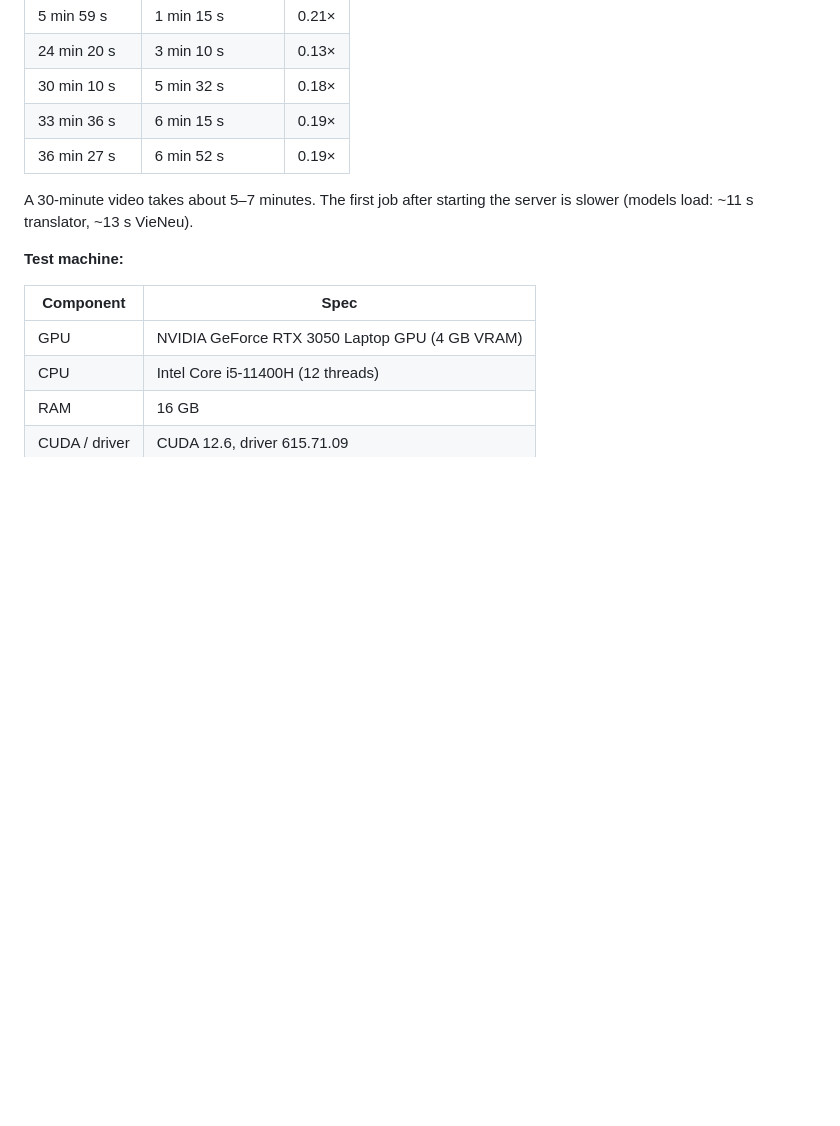
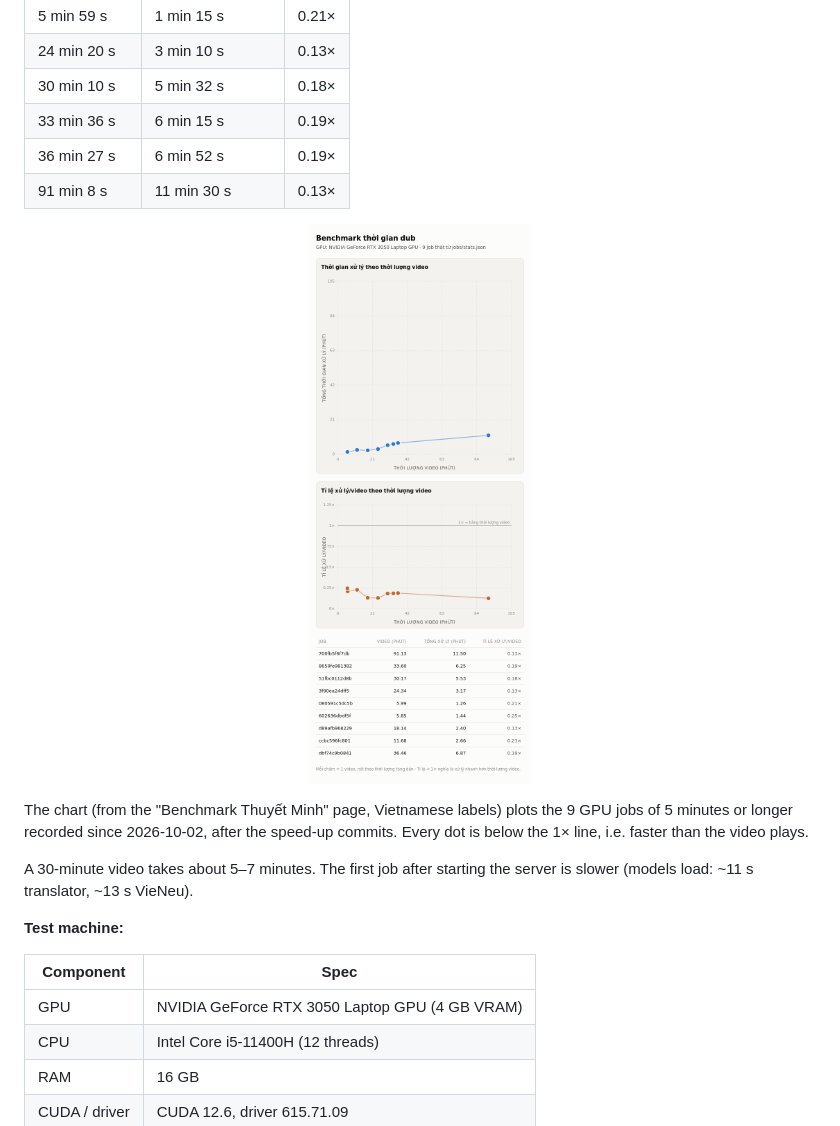
Before and after one commit to ledangquangdangquang/ViVidDubber, a Markdown page: README.md, the part around the change. Rendered like a GitHub page; pictures changed too: docs/screenshots/benchmark.png (added); blank space fills up the shorter version.

```diff
--- a/README.md
+++ b/README.md
@@ -42,6 +42,13 @@ Real runs from `jobs/stats.json` (end-to-end job time: transcription, translatio
 | 30 min 10 s | 5 min 32 s | 0.18× |
 | 33 min 36 s | 6 min 15 s | 0.19× |
 | 36 min 27 s | 6 min 52 s | 0.19× |
+| 91 min 8 s | 11 min 30 s | 0.13× |
+
+<p align="center">
+<img src="docs/screenshots/benchmark.png" alt="Benchmark: processing time and processing/video ratio against video length, 9 real jobs" width="60%">
+</p>
+
+The chart (from the "Benchmark Thuyết Minh" page, Vietnamese labels) plots the 9 GPU jobs of 5 minutes or longer recorded since 2026-10-02, after the speed-up commits. Every dot is below the 1× line, i.e. faster than the video plays.
 
 A 30-minute video takes about 5–7 minutes. The first job after starting the server is slower (models load: ~11 s translator, ~13 s VieNeu).
 
```
Also changed, not shown: README_vi.md (+7 -0 lines).
